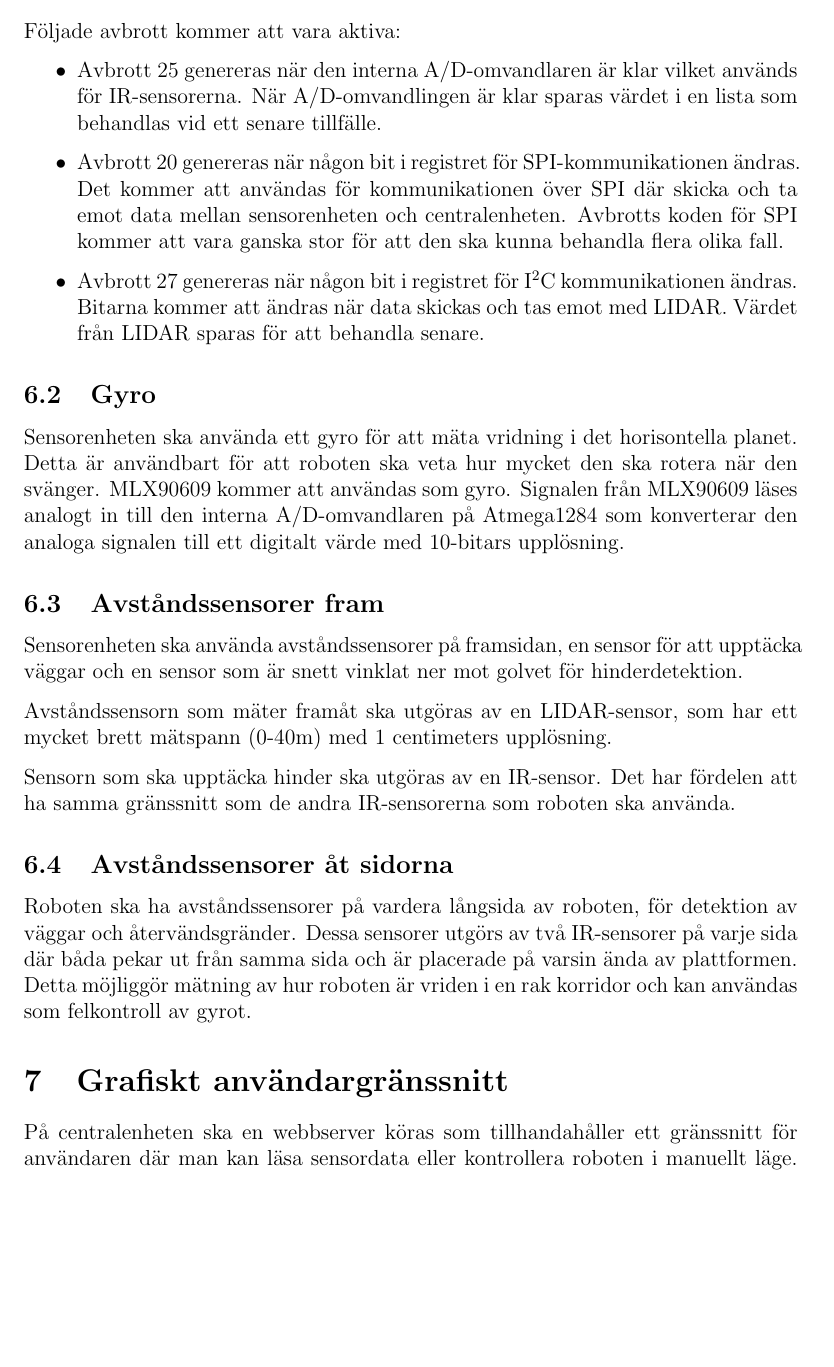
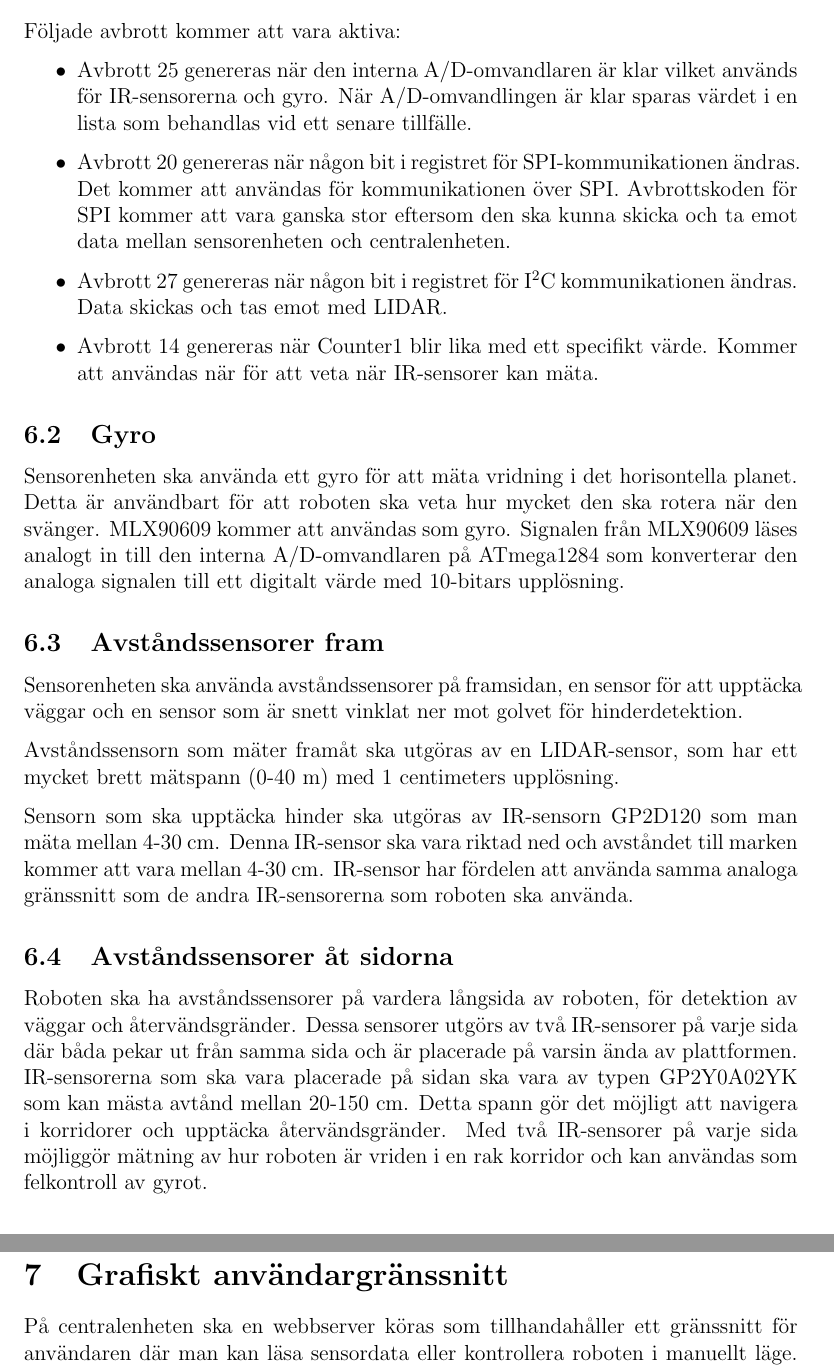
Before and after one commit to TheZoq2/LiTHe-Hex, a LaTeX document (documents/Designspecifikation/designspecifikation.tex): part of page 14 of 16 before the commit and two parts of pages 14 and 15 of 16 after it, the two joined at a grey line, cut so that both start at the same text, the shorter picture padded with empty space. Compiled offline with pdfLaTeX.

Commit message:
Avbrott, Avbrottssenorer, räkna till 3

```diff
--- a/documents/Designspecifikation/designspecifikation.tex
+++ b/documents/Designspecifikation/designspecifikation.tex
@@ -389,21 +388,17 @@
 	Följade avbrott kommer att vara aktiva:
     \begin{itemize}
         \item Avbrott 25 genereras när den interna A/D-omvandlaren är klar
-            vilket används för IR-sensorerna. När A/D-omvandlingen är klar
+            vilket används för IR-sensorerna och gyro. När A/D-omvandlingen är klar
             sparas värdet i en lista som behandlas vid ett senare tillfälle.
         \item Avbrott 20 genereras när någon bit i registret för SPI-kommunikationen
-            ändras. Det kommer att användas för kommunikationen över SPI där skicka och
-            ta emot data mellan sensorenheten och centralenheten. Avbrotts koden för
-            SPI kommer att vara ganska stor för att den ska kunna behandla flera olika fall.
+            ändras. Det kommer att användas för kommunikationen över SPI. Avbrottskoden för
+            SPI kommer att vara ganska stor eftersom den ska kunna skicka och ta emot data
+			mellan sensorenheten och centralenheten.
         \item Avbrott 27 genereras när någon bit i registret för \itc{} kommunikationen
-            ändras. Bitarna kommer att ändras när data skickas och tas emot med LIDAR.
-            Värdet från LIDAR sparas för att behandla senare.
+            ändras. Data skickas och tas emot med LIDAR.
+		\item Avbrott 14 genereras när Counter1 blir lika med ett specifikt värde.
+			Kommer att användas när för att veta när IR-sensorer kan mäta.
     \end{itemize}
-
-	%\\Avbrott 14 genereras när Counter1 blir lika med ett specikt värde. Kommer att användas när
-	%för att veta när IR-sensorer kan mäta.
-	%\\Avbrott 33 genereras när Counter3 blir lika med ett specikt värde. Kommer att användas när
-	%för att veta när Gyro kan mäta.
 
     % \begin{table}[h!]
     %     \begin{center}
@@ -449,7 +444,7 @@
 	Sensorenheten ska använda ett gyro för att mäta vridning i det horisontella
 	planet. Detta är användbart för att roboten ska veta hur mycket
 	den ska rotera när den svänger. MLX90609 kommer att användas som gyro. Signalen från
-	MLX90609 läses analogt in till den interna A/D-omvandlaren på Atmega1284 som konverterar
+	MLX90609 läses analogt in till den interna A/D-omvandlaren på ATmega1284 som konverterar
 	den analoga signalen till ett digitalt värde med 10-bitars upplösning.
 
 	\subsection{Avståndssensorer fram}
@@ -458,19 +453,22 @@
 	upptäcka väggar och en sensor som är snett vinklat ner mot golvet för hinderdetektion.
 
 	Avståndssensorn som mäter framåt ska utgöras av en LIDAR-sensor, som har
-    ett mycket brett mätspann (0-40m) med 1 centimeters upplösning.
+    ett mycket brett mätspann (0-40 m) med 1 centimeters upplösning.
 
-	Sensorn som ska upptäcka hinder ska utgöras av en IR-sensor. Det
-	har fördelen att ha samma gränssnitt som de andra IR-sensorerna som roboten
-	ska använda.
+	Sensorn som ska upptäcka hinder ska utgöras av IR-sensorn GP2D120 som man mäta mellan
+	4-30 cm. Denna IR-sensor ska vara riktad ned och avståndet till marken kommer
+	att vara mellan 4-30 cm. IR-sensor har fördelen att använda samma analoga gränssnitt
+	som de andra IR-sensorerna som roboten ska använda.
 
 	\subsection{Avståndssensorer åt sidorna}
 	Roboten ska ha avståndssensorer på vardera långsida av roboten, för
 	detektion av väggar och återvändsgränder. Dessa sensorer utgörs av två
     IR-sensorer på varje sida där båda pekar ut från samma sida och
-	är placerade på varsin ända av plattformen. Detta möjliggör mätning av hur
-	roboten är vriden i en rak korridor och kan användas som felkontroll av
-	gyrot.
+	är placerade på varsin ända av plattformen. IR-sensorerna som ska vara placerade
+	på sidan ska vara av typen GP2Y0A02YK som kan mästa avtånd mellan 20-150 cm.
+	Detta spann gör det möjligt att navigera i korridorer och upptäcka
+	återvändsgränder. Med två IR-sensorer på varje sida möjliggör mätning av hur
+	roboten är vriden i en rak korridor och kan användas som felkontroll av gyrot.
 
 	%%%%%%%%%%%%%%%%%%%%%%%%%%%%%%%%%%%%%%%%%%%%%%%%%%%%%%%%%%%%%%%%%%%%%%%%%%%%%%%%%
 	%						Grafiskt användargränssnitt
```
Also changed, not shown: documents/Designspecifikation/designspecifikation.tex (19 more changed lines).
